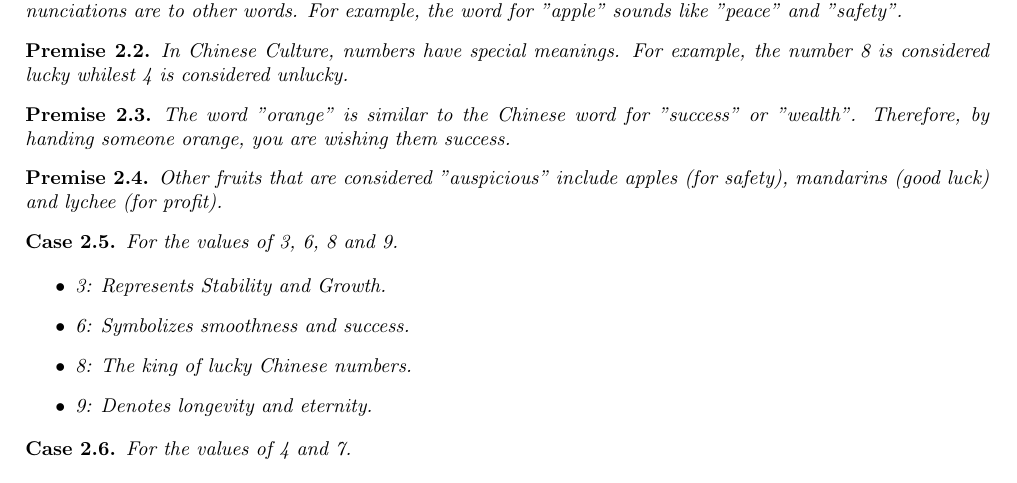
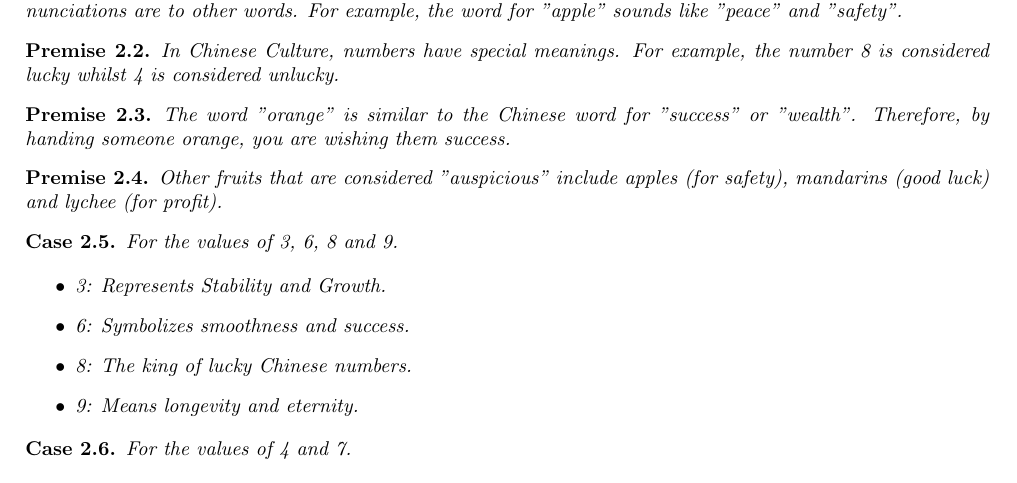
Before and after one commit to jumper385/orange-funny-2, a LaTeX document (main.tex): part of the page, cut so that both start at the same text. Compiled offline with pdfLaTeX.

Commit message:
fix(main.tex): correct typos and improve phrasing in cultural context section

```diff
--- a/main.tex
+++ b/main.tex
@@ -26,7 +26,7 @@ Gifting oranges is a common practice in Chinese culture. In this article,we inve
 \end{premise}
 
 \begin{premise}
-    In Chinese Culture, numbers have special meanings. For example, the number 8 is considered lucky whilest 4 is considered unlucky.
+    In Chinese Culture, numbers have special meanings. For example, the number 8 is considered lucky whilst 4 is considered unlucky.
 \end{premise}
 
 \begin{premise}
@@ -44,7 +44,7 @@ Gifting oranges is a common practice in Chinese culture. In this article,we inve
         \item 3: Represents Stability and Growth.
         \item 6: Symbolizes smoothness and success.
         \item 8: The king of lucky Chinese numbers.
-        \item 9: Denotes longevity and eternity.
+        \item 9: Means longevity and eternity.
     \end{itemize}
 
 \end{case}
```
